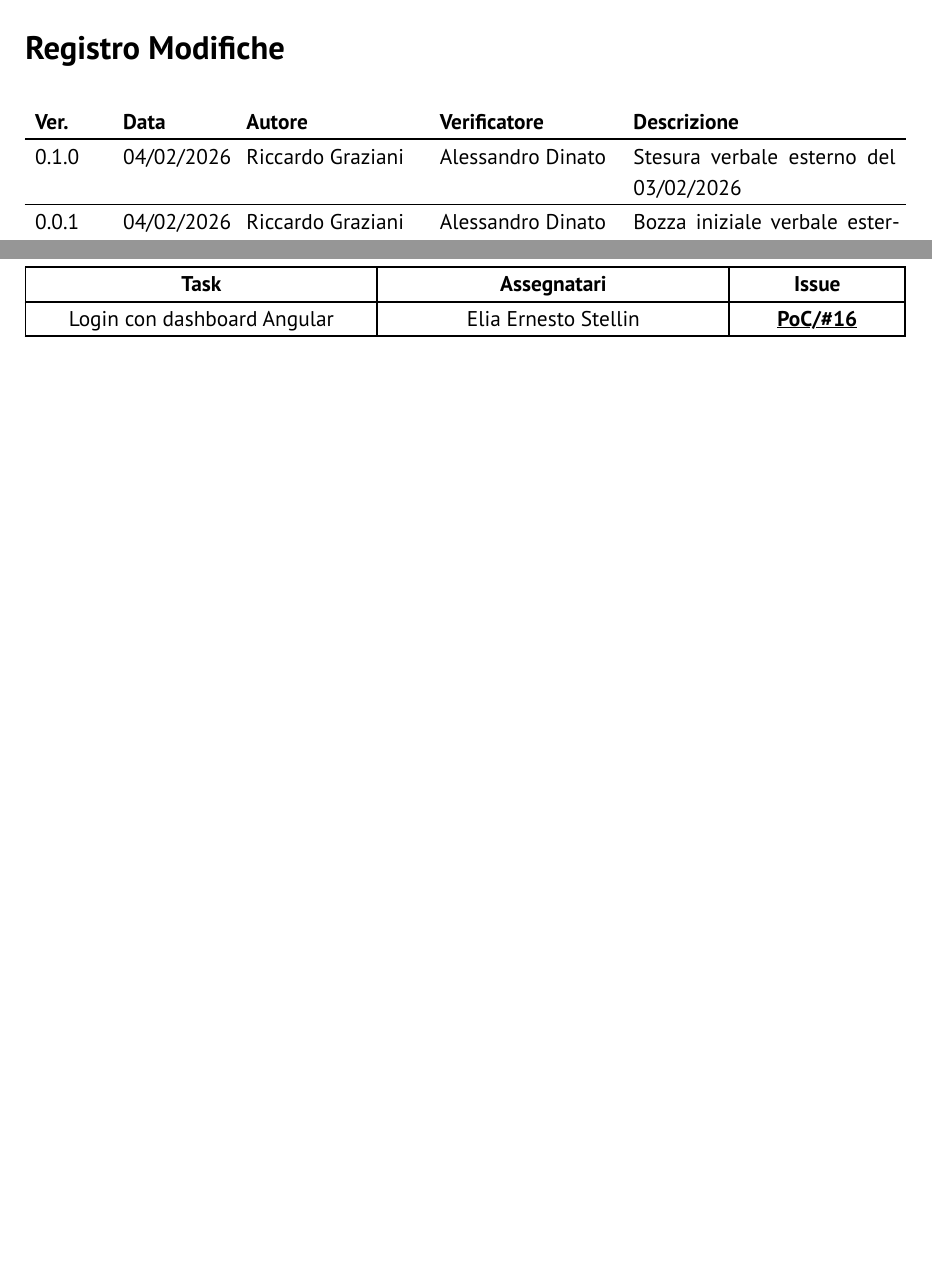
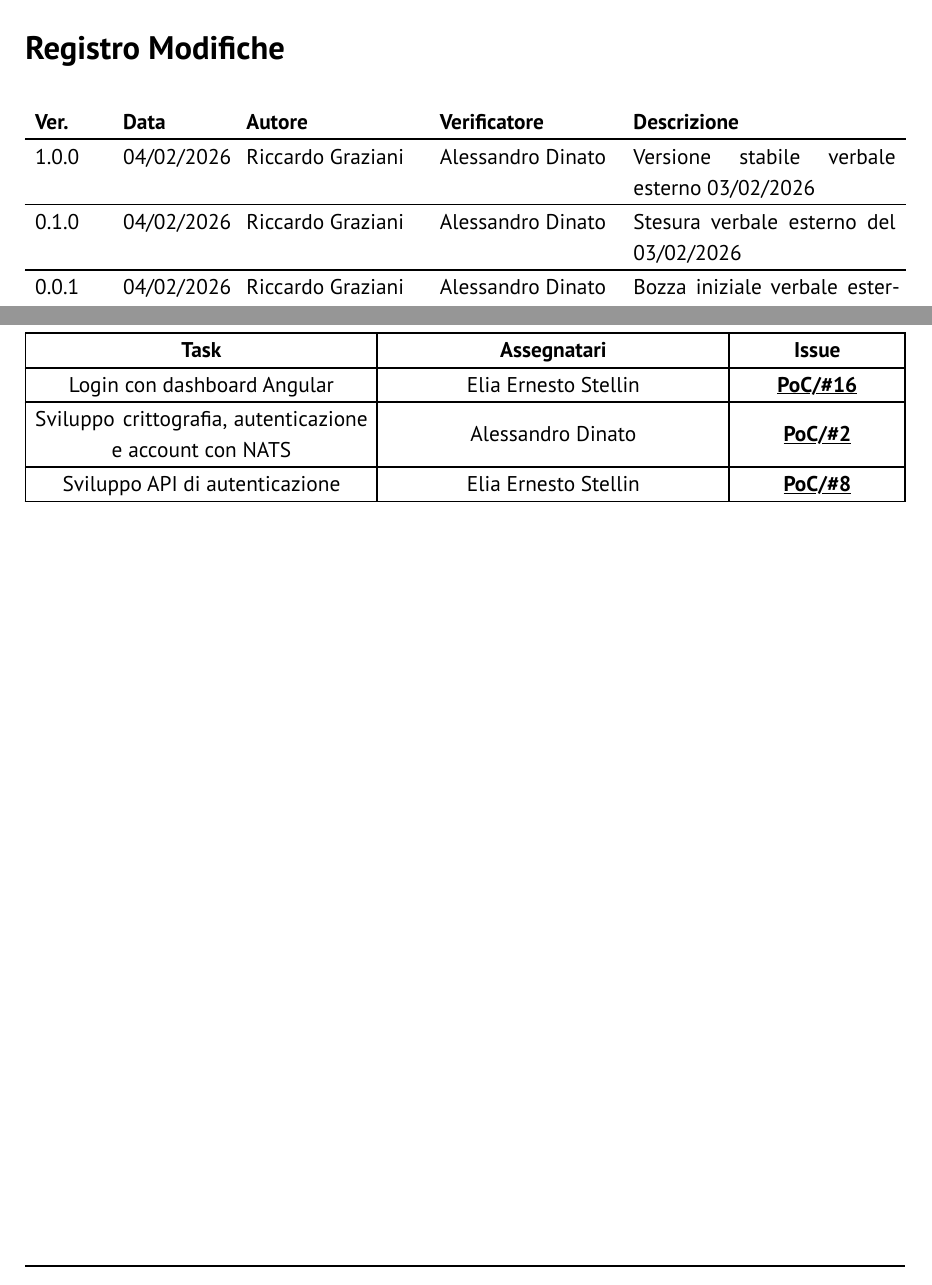
Before and after one commit to GlitchHub-Team/GlitchHub-Team.github.io, a Typst document (src/RTB/VerbaliEsterni/2026-02-03.typ): two parts of pages 2 and 5 of 6, joined at a grey line, cut so that both start at the same text, the shorter picture padded with empty space. Compiled offline with Typst 0.15.

Commit message:
Versione stabile VE 03-02-2026

```diff
--- a/src/RTB/VerbaliEsterni/2026-02-03.typ
+++ b/src/RTB/VerbaliEsterni/2026-02-03.typ
@@ -4,6 +4,13 @@
   titolo: "Verbale esterno 03/02/2026 (M31)",
   stato: "Verificato",
   registro-modifiche: (
+    (
+      "1.0.0",
+      "04/02/2026",
+      "Riccardo Graziani",
+      "Alessandro Dinato",
+      "Versione stabile verbale esterno 03/02/2026",
+    ),
     (
       "0.1.0",
       "04/02/2026",
@@ -93,4 +100,6 @@ La proponente ha dichiarato che tale soluzione è accettabile nell'ambito del #g
   align: center + horizon,
   [*Task*], [*Assegnatari*], [*Issue*],
   [Login con dashboard Angular], [Elia Ernesto Stellin], [#issue(16, repo: "poc")],
+  [Sviluppo crittografia, autenticazione e account con NATS], [Alessandro Dinato], [#issue(2, repo: "poc")],
+  [Sviluppo API di autenticazione], [Elia Ernesto Stellin], [#issue(8, repo: "poc")],
 )
```
